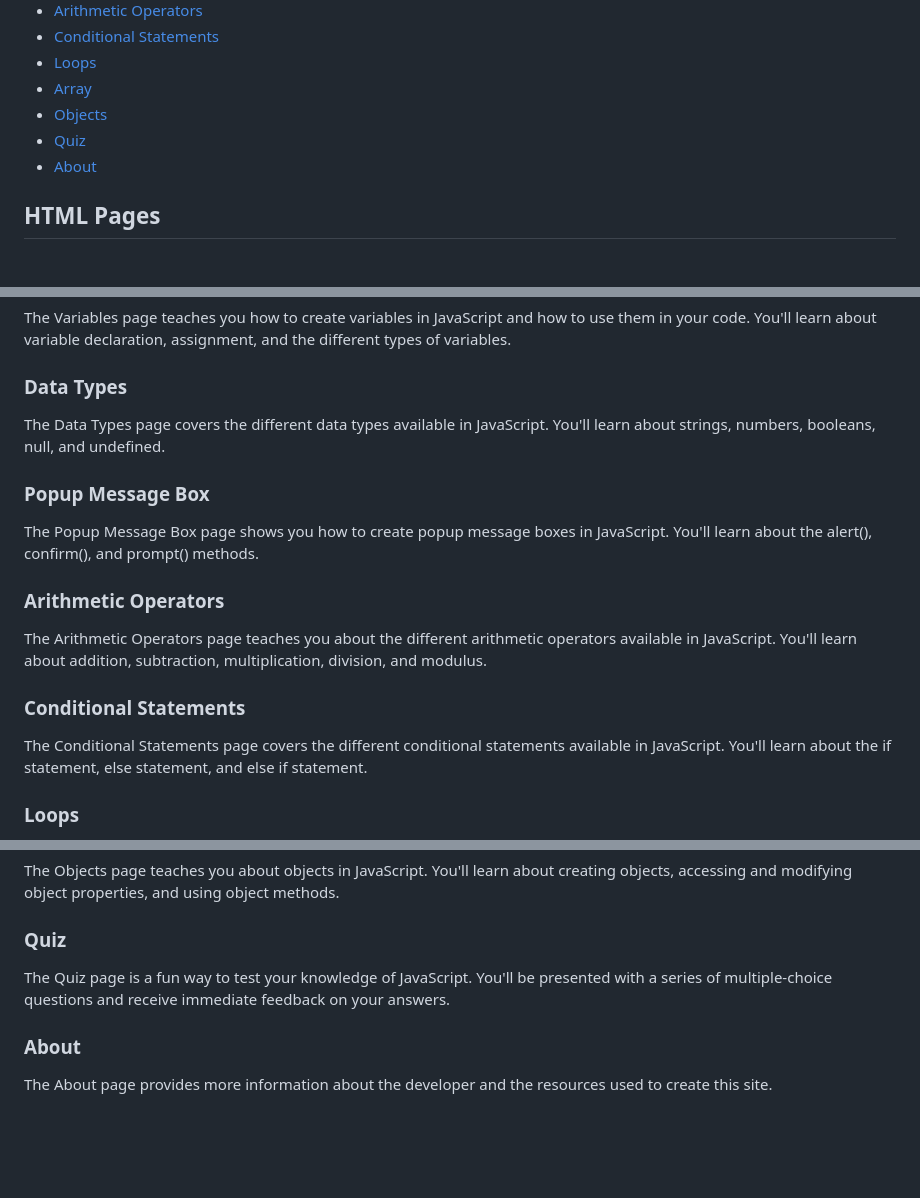
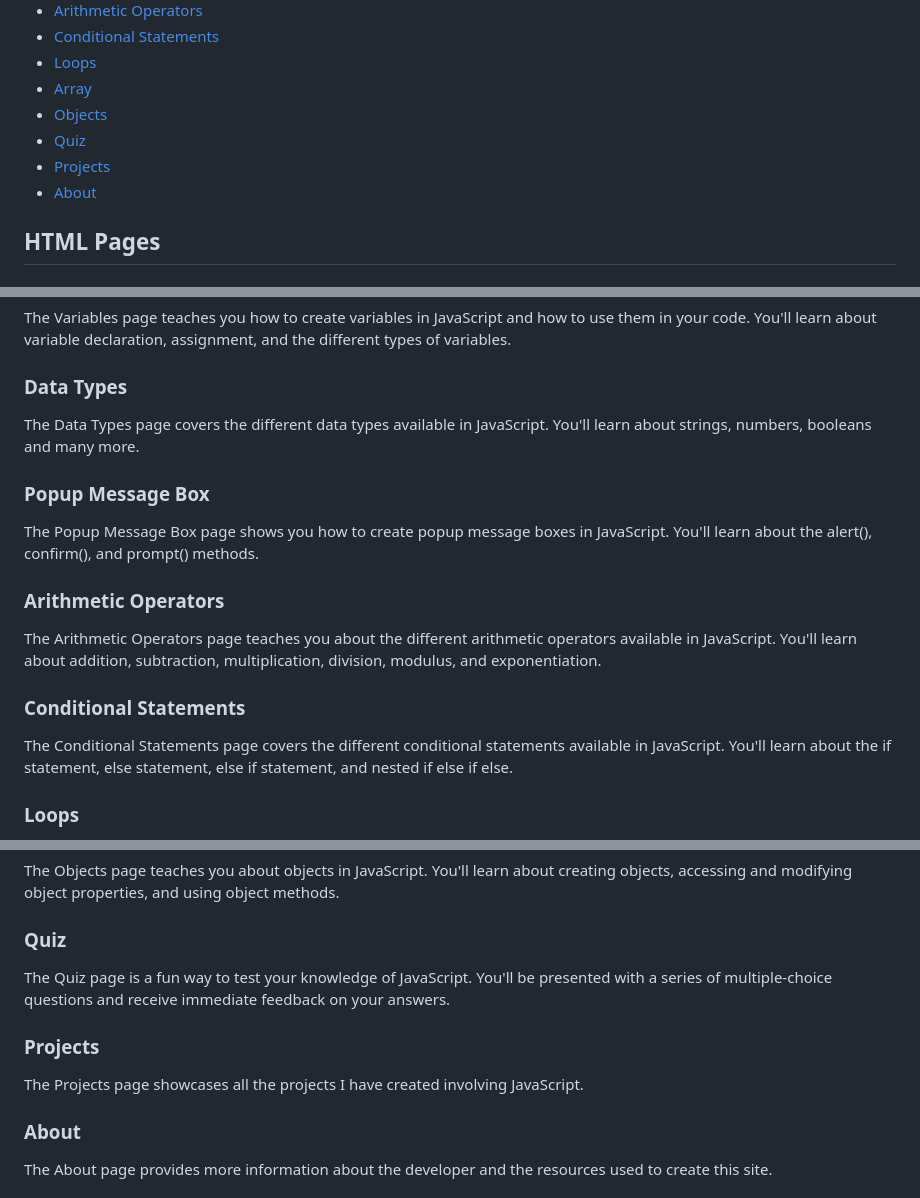
Before and after one commit to jomarberdejo/javascript-quickstart, a Markdown page: README.MD, 3 parts joined by grey strips. Rendered like a GitHub page; blank space fills up the shorter version.

```diff
--- a/README.MD
+++ b/README.MD
@@ -14,6 +14,7 @@ Welcome to my JavaScript Quickstart Tutorial Site! This site is designed to prov
 - [Array](#array)
 - [Objects](#objects)
 - [Quiz](#quiz)
+- [Projects](#projects)
 - [About](#about)
 
 ## HTML Pages
@@ -28,7 +29,7 @@ The Variables page teaches you how to create variables in JavaScript and how to
 
 ### Data Types
 
-The Data Types page covers the different data types available in JavaScript. You'll learn about strings, numbers, booleans, null, and undefined.
+The Data Types page covers the different data types available in JavaScript. You'll learn about strings, numbers, booleans and many more.
 
 ### Popup Message Box
 
@@ -36,11 +37,11 @@ The Popup Message Box page shows you how to create popup message boxes in JavaSc
 
 ### Arithmetic Operators
 
-The Arithmetic Operators page teaches you about the different arithmetic operators available in JavaScript. You'll learn about addition, subtraction, multiplication, division, and modulus.
+The Arithmetic Operators page teaches you about the different arithmetic operators available in JavaScript. You'll learn about addition, subtraction, multiplication, division, modulus, and exponentiation.
 
 ### Conditional Statements
 
-The Conditional Statements page covers the different conditional statements available in JavaScript. You'll learn about the if statement, else statement, and else if statement.
+The Conditional Statements page covers the different conditional statements available in JavaScript. You'll learn about the if statement, else statement, else if statement, and nested if else if else.
 
 ### Loops
 
@@ -58,6 +59,10 @@ The Objects page teaches you about objects in JavaScript. You'll learn about cre
 
 The Quiz page is a fun way to test your knowledge of JavaScript. You'll be presented with a series of multiple-choice questions and receive immediate feedback on your answers.
 
+### Projects
+
+The Projects page showcases all the projects I have created involving JavaScript.
+
 ### About
 
 The About page provides more information about the developer and the resources used to create this site.
```
Also changed, not shown: other parts of README.MD (+13 -9 lines).
